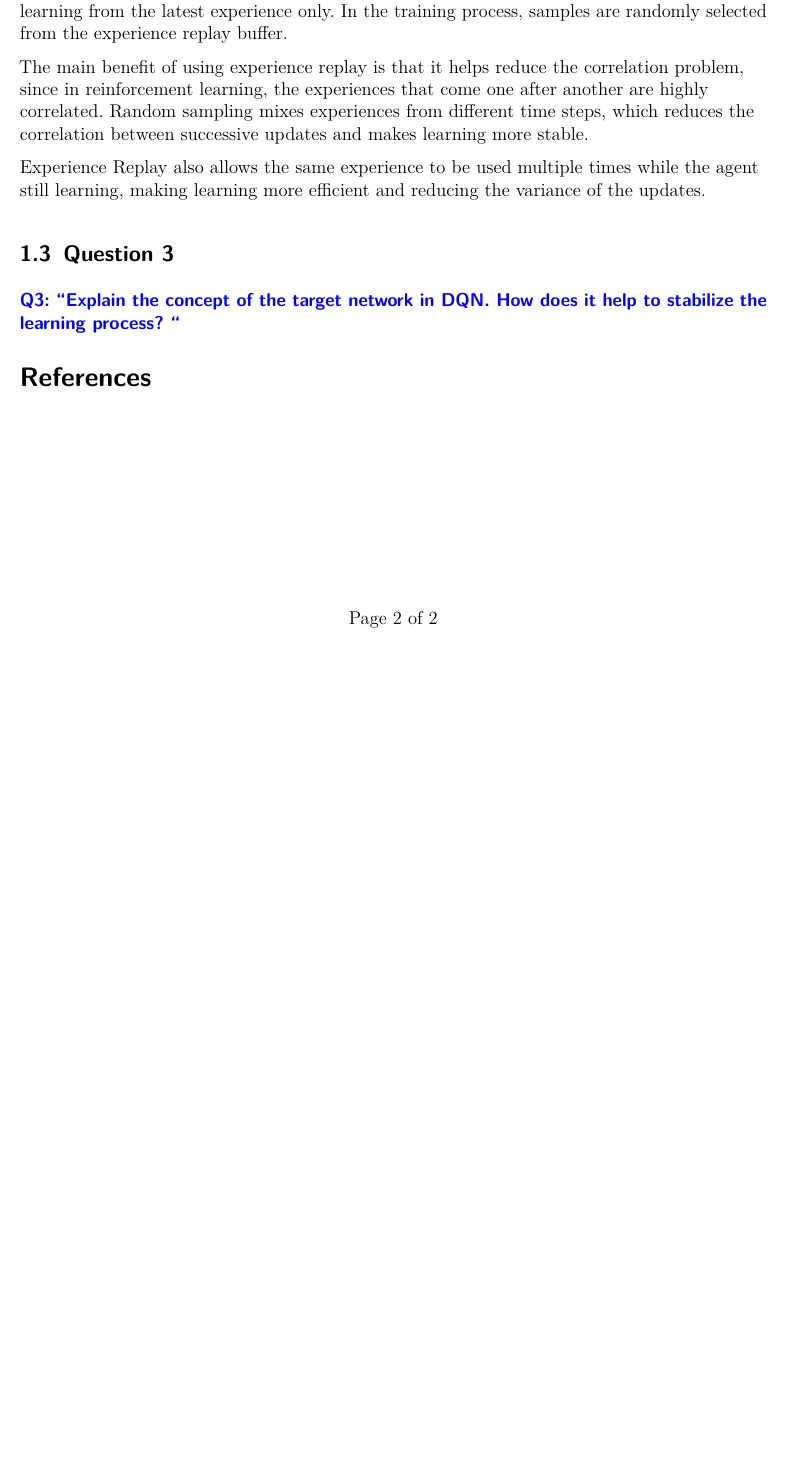
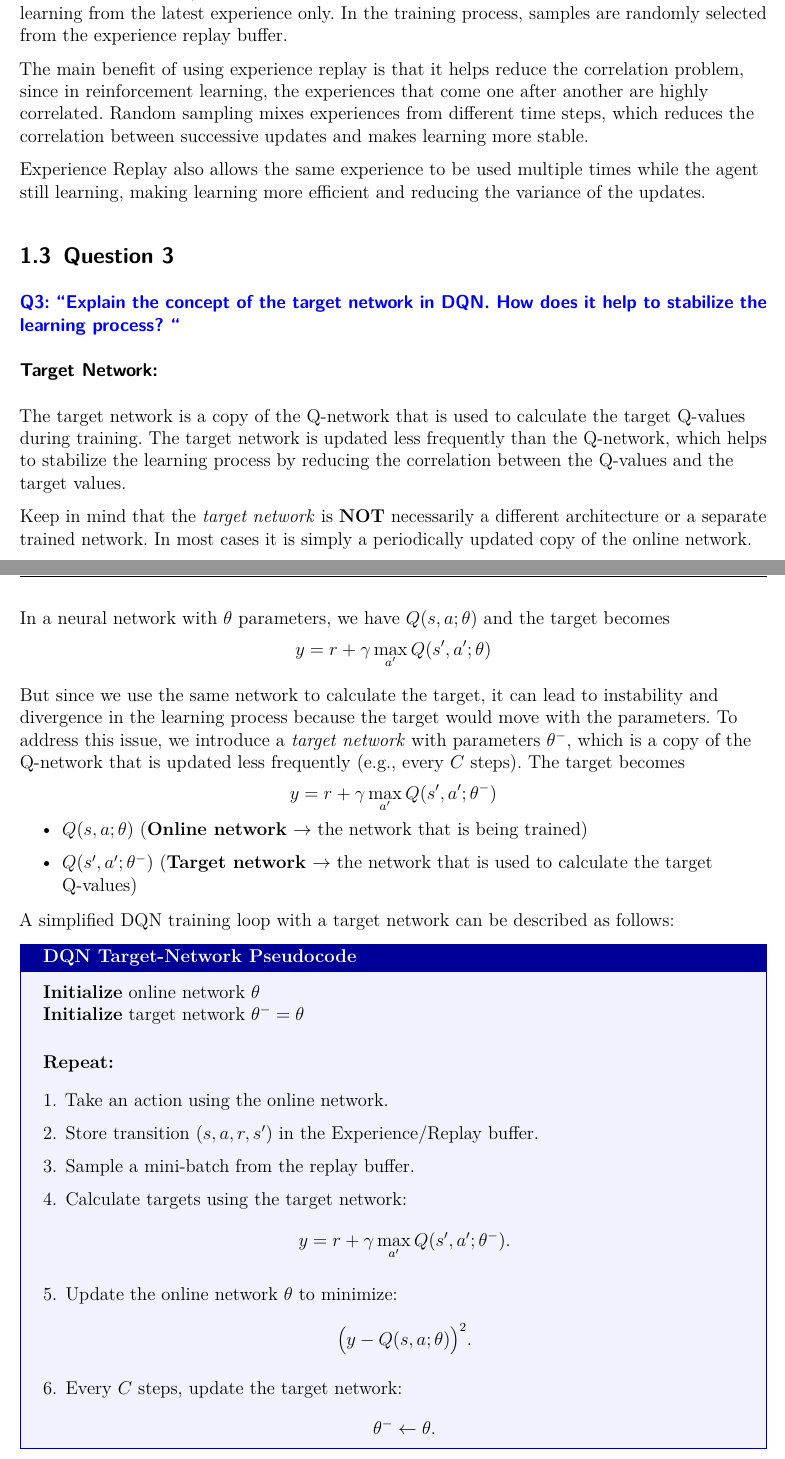
Before and after one commit to giustacchini/rl-assignment-2, a LaTeX document (docs/report/main.tex): part of page 2 of 2 before the commit and two parts of pages 2 and 3 of 4 after it, the two joined at a grey line, cut so that both start at the same text, the shorter picture padded with empty space. Compiled offline with pdfLaTeX.

Commit message:
Finished theory question 3

```diff
--- a/docs/report/main.tex
+++ b/docs/report/main.tex
@@ -262,12 +262,56 @@ Experience Replay also allows the same experience to be used multiple times whil
 
 \subsubsection*{\textcolor{blue}{Q3: ``Explain the concept of the target network in DQN. How does it help to stabilize the learning process? ``}}
 
+\subsubsection*{Target Network:} The target network is a copy of the Q-network that is used to calculate the target Q-values during training. The target network is updated less frequently than the Q-network, which helps to stabilize the learning process by reducing the correlation between the Q-values and the target values.
 
+Keep in mind that the \textit{target network} is \textbf{NOT} necessarily a different architecture or a separate trained network. In most cases it is simply a periodically updated copy of the online network.
+
+In a neural network with $\theta$ parameters, we have $Q(s, a; \theta)$ and the target becomes $$y = r + \gamma \max_{a'} Q(s', a'; \theta)$$
+
+But since we use the same network to calculate the target, it can lead to instability and divergence in the learning process because the target would move with the parameters. To address this issue, we introduce a \textit{target network} with parameters $\theta^-$, which is a copy of the Q-network that is updated less frequently (e.g., every $C$ steps). The target becomes $$y = r + \gamma \max_{a'} Q(s', a'; \theta^-)$$
+
+\begin{itemize}
+    \item $Q(s, a; \theta)$ (\textbf{Online network} $\rightarrow$ the network that is being trained)
+    \item $Q(s', a'; \theta^-)$ (\textbf{Target network} $\rightarrow$ the network that is used to calculate the target Q-values)
+\end{itemize}
+
+
+A simplified DQN training loop with a target network can be described as follows:
+\begin{tcolorbox}[
+        colback=blue!5!white,
+        colframe=blue!60!black,
+        title=\textbf{DQN Target-Network Pseudocode},
+        sharp corners,
+        boxrule=0.8pt
+    ]
+    \textbf{Initialize} online network $\theta$\\
+    \textbf{Initialize} target network $\theta^- = \theta$\\[2pt]
+
+    \textbf{Repeat:}
+    \begin{enumerate}[leftmargin=*, itemsep=2pt]
+        \item Take an action using the online network.
+        \item Store transition $(s, a, r, s')$ in the Experience/Replay buffer.
+        \item Sample a mini-batch from the replay buffer.
+        \item Calculate targets using the target network:
+              \[
+                  y = r + \gamma \max_{a'} Q(s', a'; \theta^-).
+              \]
+        \item Update the online network $\theta$ to minimize:
+              \[
+                  \bigl(y - Q(s,a;\theta)\bigr)^2.
+              \]
+        \item Every $C$ steps, update the target network:
+              \[
+                  \theta^- \leftarrow \theta.
+              \]
+    \end{enumerate}
+\end{tcolorbox}
+
+The main takeaway is that the target network helps to stabilize the learning process by providing a more stable target for the Q-value updates, which reduces the risk of divergence and improves convergence.
 
 % =========== REFERENCES ===========
 
 \bibliographystyle{ieeetr}
 \bibliography{rl}
-\nocite{sutton2018reinforcement}
 
 \end{document}
```
Also changed, not shown: docs/report/main.pdf.
